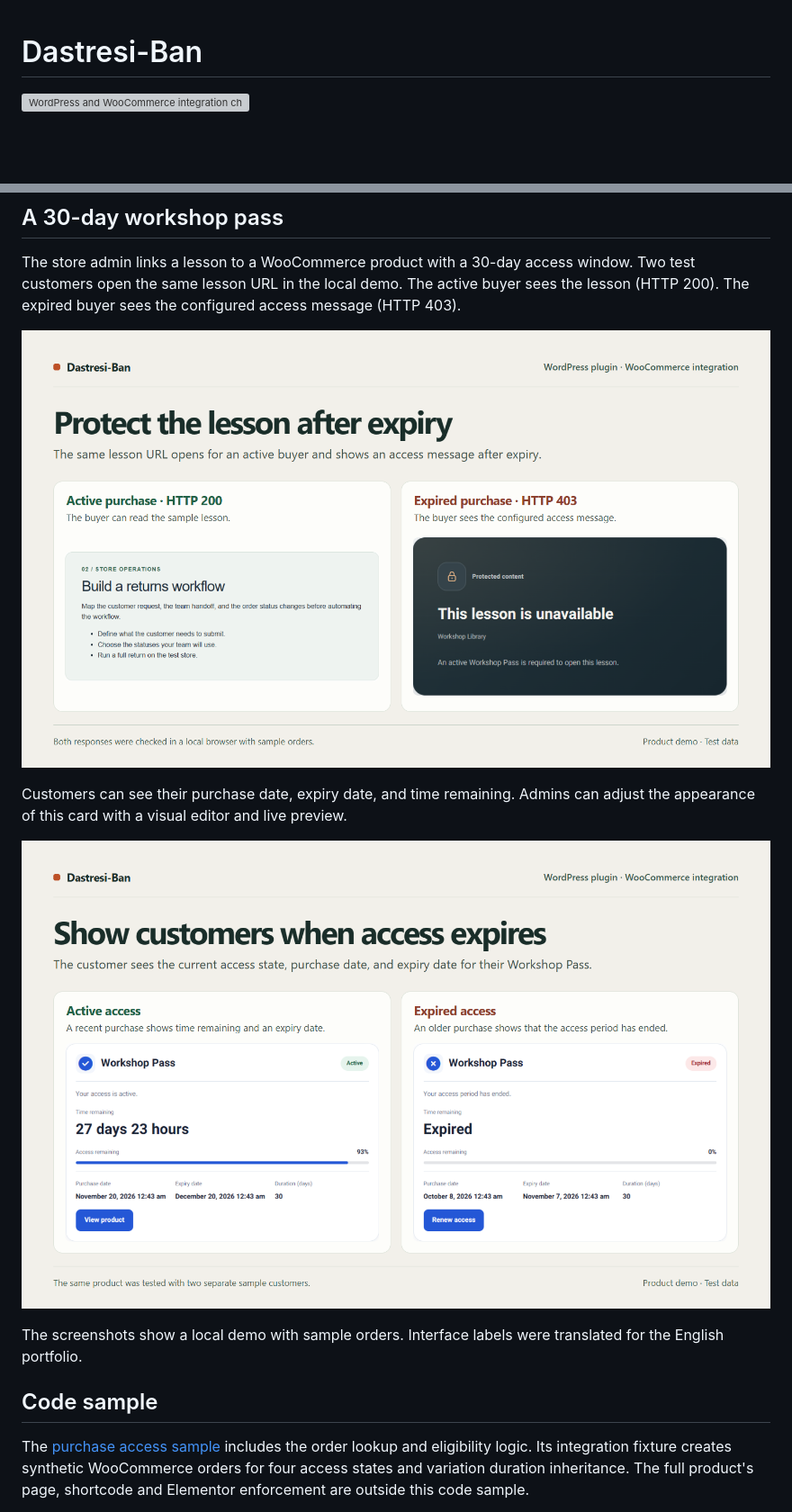
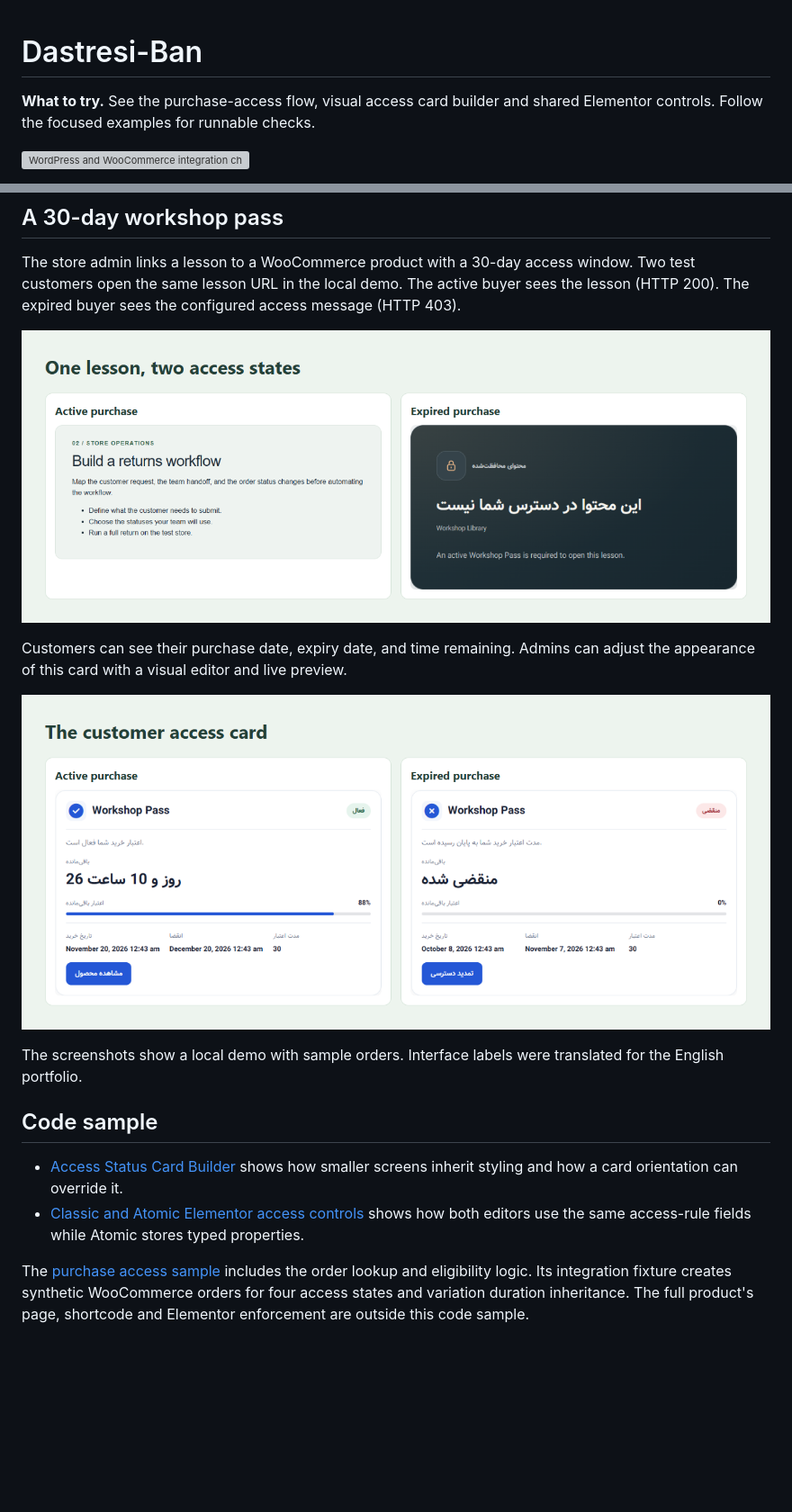
Before and after one commit to aa71200/dastresi-ban-case-study, a Markdown page: README.md, 2 parts joined by grey strips. Shown at 90% size. Drawn GitHub-style; pictures changed too: docs/customer-access-status.png, docs/protected-lesson.png; blank space fills up the shorter version; grey boxes are pictures that could not be loaded.

```diff
--- a/README.md
+++ b/README.md
@@ -1,4 +1,6 @@
 # Dastresi-Ban
+
+**What to try.** See the purchase-access flow, visual access card builder and shared Elementor controls. Follow the focused examples for runnable checks.
 
 [![WordPress and WooCommerce integration checks](https://github.com/aa71200/dastresi-ban-case-study/actions/workflows/checks.yml/badge.svg?branch=main)](https://github.com/aa71200/dastresi-ban-case-study/actions/workflows/checks.yml)
 
@@ -22,6 +24,9 @@ The screenshots show a local demo with sample orders. Interface labels were tran
 
 ## Code sample
 
+- [Access Status Card Builder](examples/access-status-builder) shows how smaller screens inherit styling and how a card orientation can override it.
+- [Classic and Atomic Elementor access controls](examples/elementor-access-controls) shows how both editors use the same access-rule fields while Atomic stores typed properties.
+
 The [purchase access sample](examples/purchase-access/README.md) includes the order lookup and eligibility logic. Its integration fixture creates synthetic WooCommerce orders for four access states and variation duration inheritance. The full product's page, shortcode and Elementor enforcement are outside this code sample.
 
 The [template storage upgrade sample](examples/template-storage-upgrade/README.md) documents the legacy-data backup, tests an interrupted migration and verifies what remains after a successful retry.
```
Also changed, not shown: other parts of README.md (+1 -0 lines), examples/access-status-builder/README.md (added, +11 -0 lines), examples/elementor-access-controls/README.md (added, +11 -0 lines), 13 other files.
